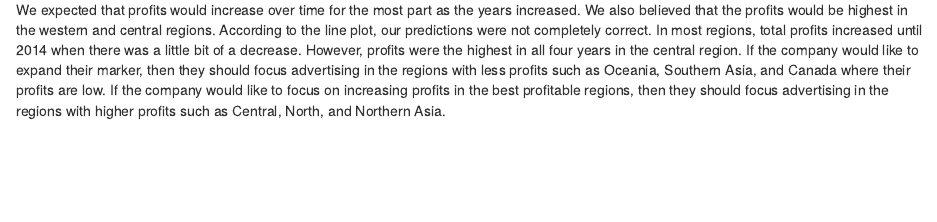
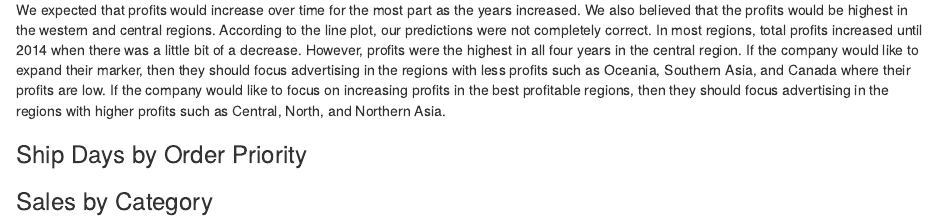
Before and after one commit to epodlich/Final-Project, an R Markdown document (final-project.rmd): the page in a window 1100 px wide, from 2300 px down. Rendered offline with R 4.5, knitr and Pandoc, with nearby package versions; some code elsewhere in the file could not run offline.

Commit message:
i will get these in by later

```diff
--- a/final-project.rmd
+++ b/final-project.rmd
@@ -78,3 +78,10 @@ profits %>% ggplot(aes(x = year, y = total_profit, colour = region)) + geom_line
 To clean the data for creating a profit chart by year and region, the first step was making profit a numeric variable from its previous character type. Then, a new dataframe was created that indicated the sum of profits in each region and year that was plotted into a line plot.
 
 We expected that profits would increase over time for the most part as the years increased. We also believed that the profits would be highest in the western and central regions. According to the line plot, our predictions were not completely correct. In most regions, total profits increased until 2014 when there was a little bit of a decrease. However, profits were the highest in all four years in the central region. If the company would like to expand their marker, then they should focus advertising in the regions with less profits such as Oceania, Southern Asia, and Canada where their profits are low. If the company would like to focus on increasing profits in the best profitable regions, then they should focus advertising in the regions with higher profits such as Central, North, and Northern Asia.
+
+
+
+### Ship Days by Order Priority
+
+
+### Sales by Category
```
